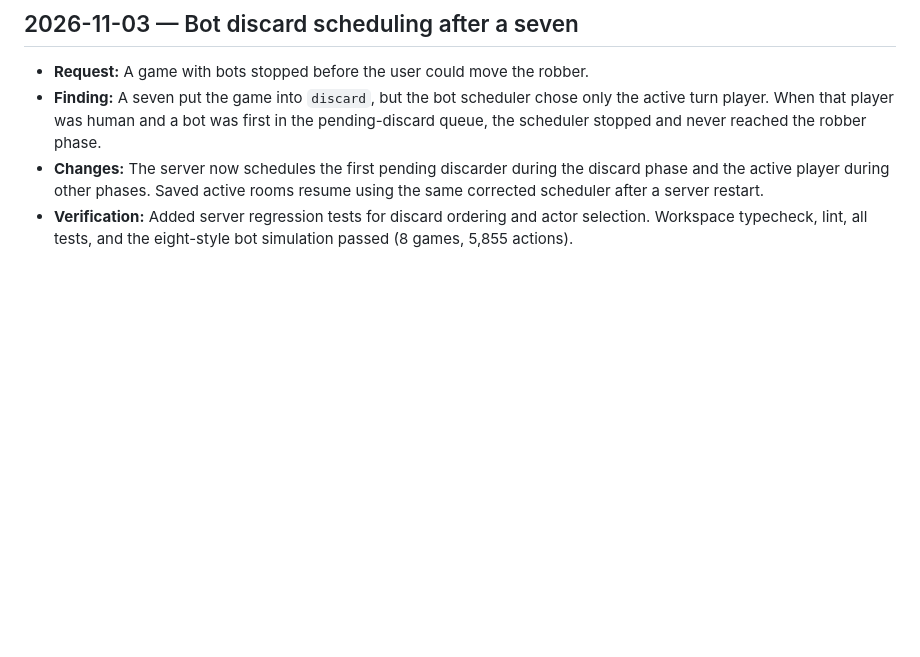
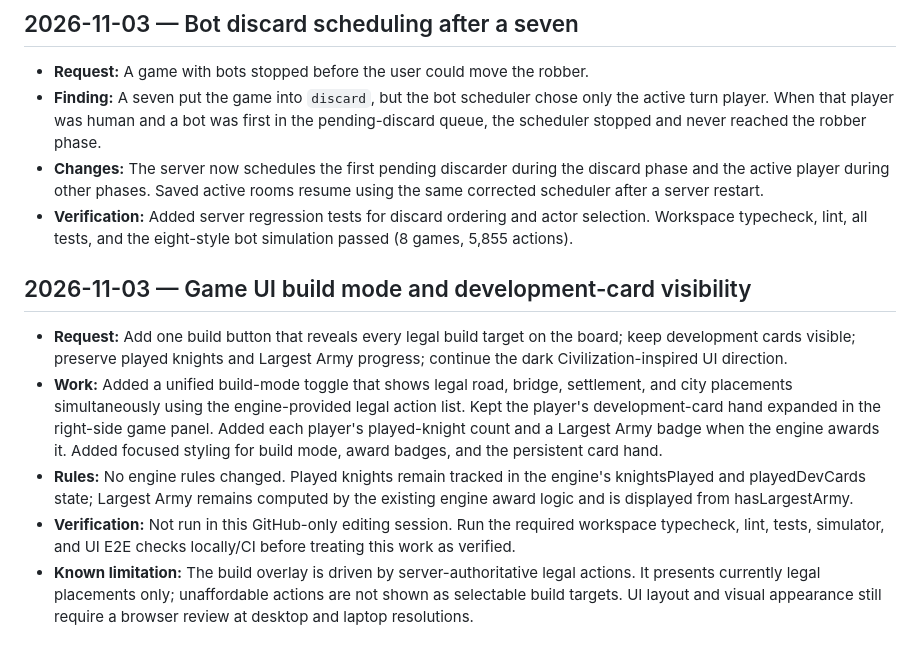
Before and after one commit to Matthijs-Gorter/DiMaT, a Markdown page: docs/PROJECT_LOG.md, the part around the change. Rendered like a GitHub page; blank space fills up the shorter version.

Commit message:
docs: record unified build mode and development cards

```diff
--- a/docs/PROJECT_LOG.md
+++ b/docs/PROJECT_LOG.md
@@ -128,3 +128,12 @@ Detailed, app-specific record of requests, implementation work, tests, simulator
 - **Finding:** A seven put the game into `discard`, but the bot scheduler chose only the active turn player. When that player was human and a bot was first in the pending-discard queue, the scheduler stopped and never reached the robber phase.
 - **Changes:** The server now schedules the first pending discarder during the discard phase and the active player during other phases. Saved active rooms resume using the same corrected scheduler after a server restart.
 - **Verification:** Added server regression tests for discard ordering and actor selection. Workspace typecheck, lint, all tests, and the eight-style bot simulation passed (8 games, 5,855 actions).
+
+
+## 2026-11-03 — Game UI build mode and development-card visibility
+
+- **Request:** Add one build button that reveals every legal build target on the board; keep development cards visible; preserve played knights and Largest Army progress; continue the dark Civilization-inspired UI direction.
+- **Work:** Added a unified build-mode toggle that shows legal road, bridge, settlement, and city placements simultaneously using the engine-provided legal action list. Kept the player's development-card hand expanded in the right-side game panel. Added each player's played-knight count and a Largest Army badge when the engine awards it. Added focused styling for build mode, award badges, and the persistent card hand.
+- **Rules:** No engine rules changed. Played knights remain tracked in the engine's knightsPlayed and playedDevCards state; Largest Army remains computed by the existing engine award logic and is displayed from hasLargestArmy.
+- **Verification:** Not run in this GitHub-only editing session. Run the required workspace typecheck, lint, tests, simulator, and UI E2E checks locally/CI before treating this work as verified.
+- **Known limitation:** The build overlay is driven by server-authoritative legal actions. It presents currently legal placements only; unaffordable actions are not shown as selectable build targets. UI layout and visual appearance still require a browser review at desktop and laptop resolutions.
```
